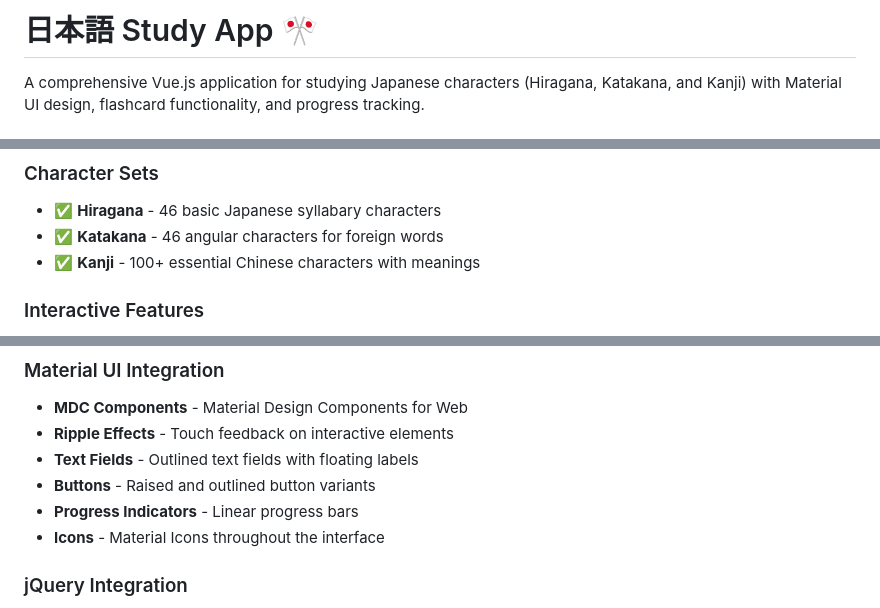
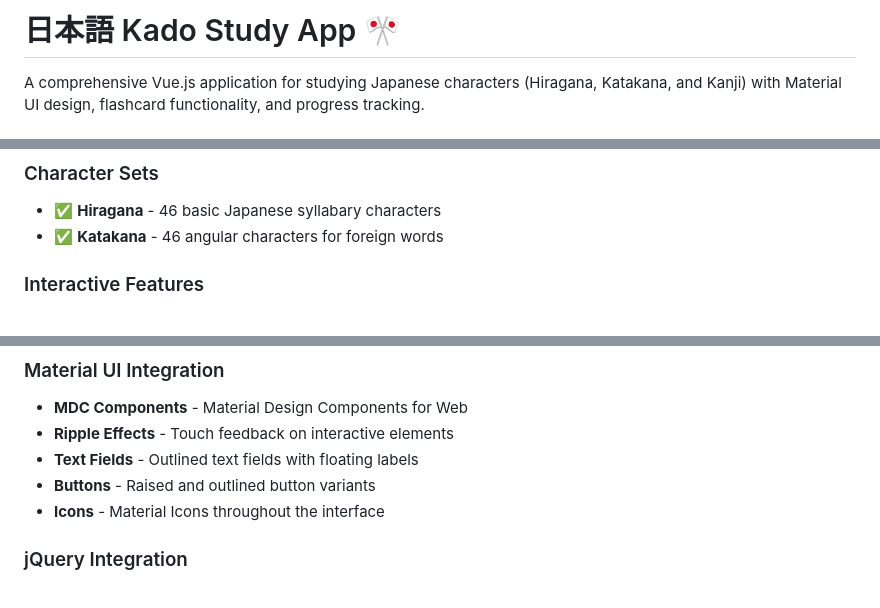
Before and after one commit to joeyfasanelli/Kado, a Markdown page: README.md, 3 parts joined by grey strips. Drawn GitHub-style.

```diff
--- a/README.md
+++ b/README.md
@@ -1,4 +1,4 @@
-# 日本語 Study App 🎌
+# 日本語 Kado Study App 🎌
 
 A comprehensive Vue.js application for studying Japanese characters (Hiragana, Katakana, and Kanji) with Material UI design, flashcard functionality, and progress tracking.
 
@@ -15,7 +15,6 @@ A comprehensive Vue.js application for studying Japanese characters (Hiragana, K
 ### Character Sets
 - ✅ **Hiragana** - 46 basic Japanese syllabary characters
 - ✅ **Katakana** - 46 angular characters for foreign words
-- ✅ **Kanji** - 100+ essential Chinese characters with meanings
 
 ### Interactive Features
 - **Flashcard System** - Type English translations for Japanese characters
@@ -109,7 +106,6 @@ Japanese Study App/
 - **Ripple Effects** - Touch feedback on interactive elements
 - **Text Fields** - Outlined text fields with floating labels
 - **Buttons** - Raised and outlined button variants
-- **Progress Indicators** - Linear progress bars
 - **Icons** - Material Icons throughout the interface
 
 ### jQuery Integration
```
Also changed, not shown: other parts of README.md (+5 -23 lines).
